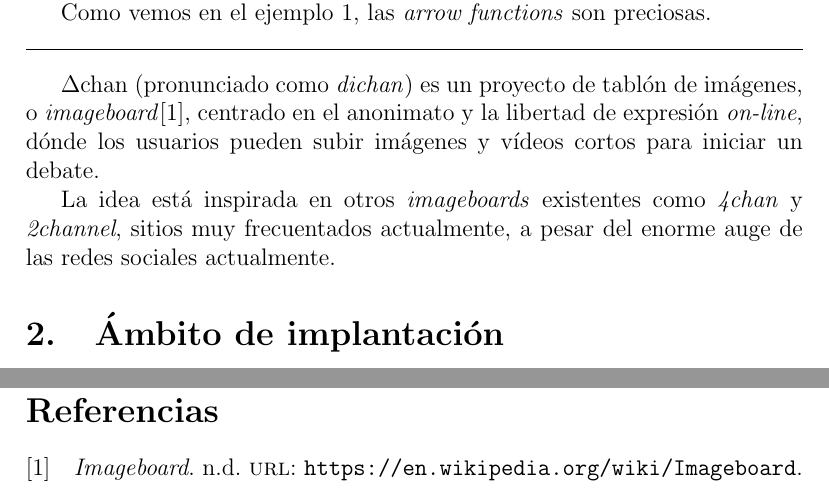
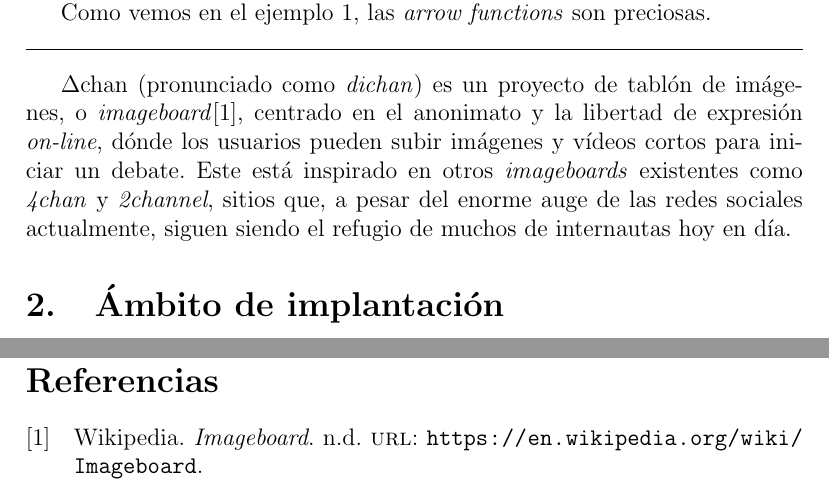
Before and after one commit to 1noro/dam2-proyecto-final, a LaTeX document (proyecto.tex, which reads proyecto.bib): two parts of pages 3 and 6 of 7, joined at a grey line, cut so that both start at the same text. Compiled offline with pdfLaTeX.

Commit message:
afianzando la introducción

```diff
--- a/proyecto.bib
+++ b/proyecto.bib
@@ -1,4 +1,5 @@
 @misc{wikiImageboard,
+    author = "Wikipedia",
     title = "Imageboard",
     year = "n.d.",
     url = "https://en.wikipedia.org/wiki/Imageboard"
--- a/proyecto.tex
+++ b/proyecto.tex
@@ -56,9 +56,7 @@
 
     \bigskip\hrule\bigskip
 
-    \Dchan (pronunciado como \emph{dichan}) es un proyecto de tablón de imágenes, o \emph{imageboard}\cite{wikiImageboard}, centrado en el anonimato y la libertad de expresión \emph{on-line}, dónde los usuarios pueden subir imágenes y vídeos cortos para iniciar un debate.
-
-    La idea está inspirada en otros \emph{imageboards} existentes como \emph{4chan} y \emph{2channel}, sitios muy frecuentados actualmente, a pesar del enorme auge de las redes sociales actualmente.
+    \Dchan (pronunciado como \emph{dichan}) es un proyecto de tablón de imágenes, o \emph{imageboard}\cite{wikiImageboard}, centrado en el anonimato y la libertad de expresión \emph{on-line}, dónde los usuarios pueden subir imágenes y vídeos cortos para iniciar un debate. Este está inspirado en otros \emph{imageboards} existentes como \emph{4chan} y \emph{2channel}, sitios que, a pesar del enorme auge de las redes sociales actualmente, siguen siendo el refugio de muchos de internautas hoy en día.
 
     \section{Ámbito de implantación}
 
```
Also changed, not shown: proyecto.pdf, proyecto.tex (9 more changed lines).
